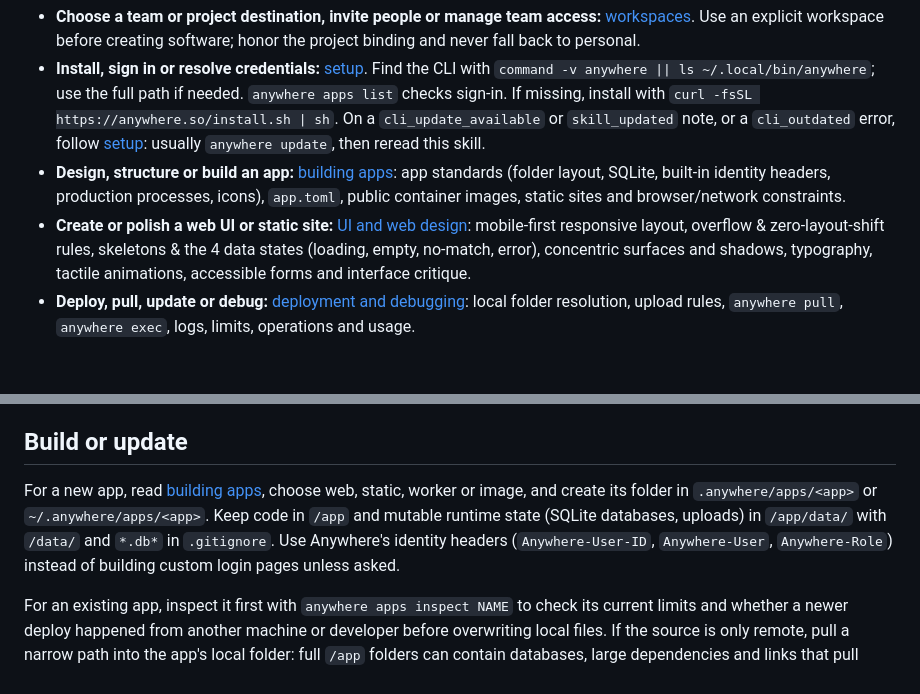
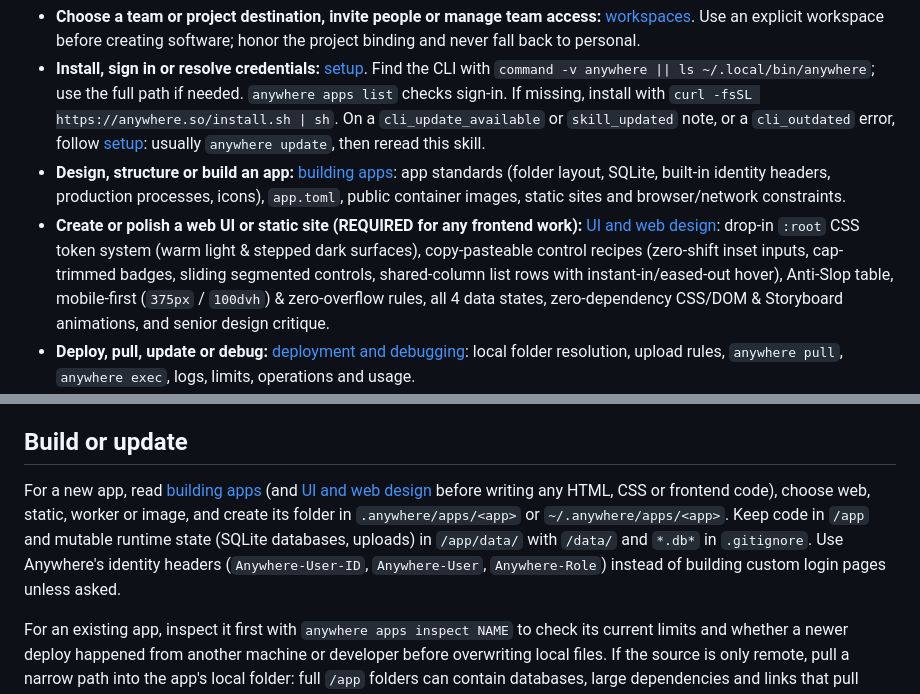
Before and after one commit to anywhere-so/anywhere, a Markdown page: skills/anywhere/SKILL.md, 2 parts joined by grey strips. Rendered like a GitHub page; blank space fills up the shorter version.

Commit message:
Add concrete CSS tokens, control recipes, Anti-Slop table, and choreography to UI/UX skill

```diff
--- a/skills/anywhere/SKILL.md
+++ b/skills/anywhere/SKILL.md
@@ -15,7 +15,7 @@ Read only the references relevant to the request:
 - **Choose a team or project destination, invite people or manage team access:** [workspaces](references/workspaces.md). Use an explicit workspace before creating software; honor the project binding and never fall back to personal.
 - **Install, sign in or resolve credentials:** [setup](references/setup.md). Find the CLI with `command -v anywhere || ls ~/.local/bin/anywhere`; use the full path if needed. `anywhere apps list` checks sign-in. If missing, install with `curl -fsSL https://anywhere.so/install.sh | sh`. On a `cli_update_available` or `skill_updated` note, or a `cli_outdated` error, follow [setup](references/setup.md#staying-current): usually `anywhere update`, then reread this skill.
 - **Design, structure or build an app:** [building apps](references/building-apps.md): app standards (folder layout, SQLite, built-in identity headers, production processes, icons), `app.toml`, public container images, static sites and browser/network constraints.
-- **Create or polish a web UI or static site:** [UI and web design](references/ui-and-design.md): mobile-first responsive layout, overflow & zero-layout-shift rules, skeletons & the 4 data states (loading, empty, no-match, error), concentric surfaces and shadows, typography, tactile animations, accessible forms and interface critique.
+- **Create or polish a web UI or static site (REQUIRED for any frontend work):** [UI and web design](references/ui-and-design.md): drop-in `:root` CSS token system (warm light & stepped dark surfaces), copy-pasteable control recipes (zero-shift inset inputs, cap-trimmed badges, sliding segmented controls, shared-column list rows with instant-in/eased-out hover), Anti-Slop table, mobile-first (`375px` / `100dvh`) & zero-overflow rules, all 4 data states, zero-dependency CSS/DOM & Storyboard animations, and senior design critique.
 - **Deploy, pull, update or debug:** [deployment and debugging](references/deploying-and-debugging.md): local folder resolution, upload rules, `anywhere pull`, `anywhere exec`, logs, limits, operations and usage.
 - **Work on files, secrets, sharing or deletion:** [managing apps](references/managing-apps.md), reading the relevant section. It also covers the Drive and apps shared with the user.
 
@@ -38,7 +38,7 @@ Without a destination directory, `anywhere pull` writes into `./<app>` in the cu
 
 ## Build or update
 
-For a new app, read [building apps](references/building-apps.md), choose web, static, worker or image, and create its folder in `.anywhere/apps/<app>` or `~/.anywhere/apps/<app>`. Keep code in `/app` and mutable runtime state (SQLite databases, uploads) in `/app/data/` with `/data/` and `*.db*` in `.gitignore`. Use Anywhere's identity headers (`Anywhere-User-ID`, `Anywhere-User`, `Anywhere-Role`) instead of building custom login pages unless asked.
+For a new app, read [building apps](references/building-apps.md) (and [UI and web design](references/ui-and-design.md) before writing any HTML, CSS or frontend code), choose web, static, worker or image, and create its folder in `.anywhere/apps/<app>` or `~/.anywhere/apps/<app>`. Keep code in `/app` and mutable runtime state (SQLite databases, uploads) in `/app/data/` with `/data/` and `*.db*` in `.gitignore`. Use Anywhere's identity headers (`Anywhere-User-ID`, `Anywhere-User`, `Anywhere-Role`) instead of building custom login pages unless asked.
 
 For an existing app, inspect it first with `anywhere apps inspect NAME` to check its current limits and whether a newer deploy happened from another machine or developer before overwriting local files. If the source is only remote, pull a narrow path into the app's local folder: full `/app` folders can contain databases, large dependencies and links that pull refuses.
 
```
Also changed, not shown: 2 other files.
